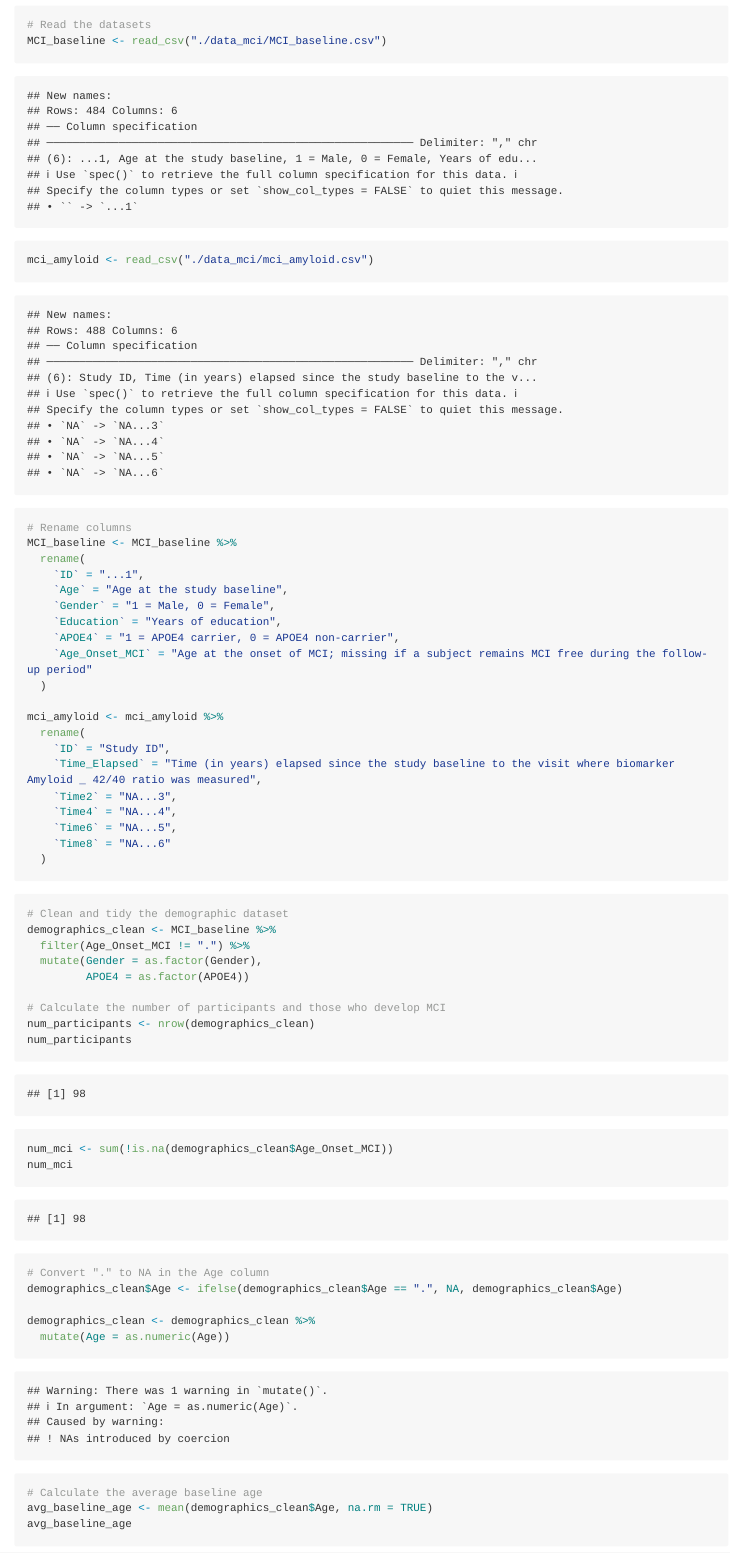
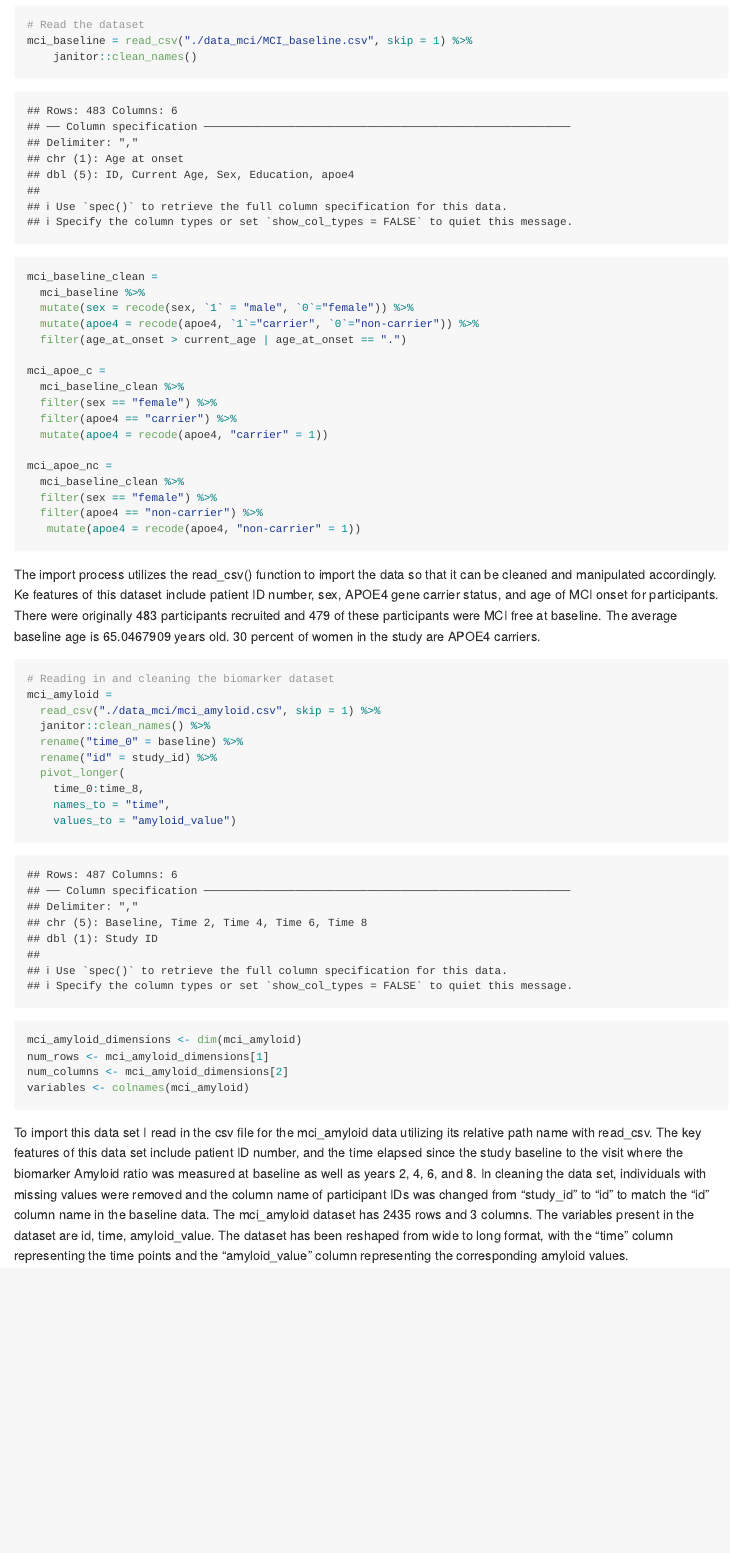
Before and after one commit to VictoriaMello1/p8105_hw2_vsm2118, an R Markdown document (p8105_hw2_vsm2118.Rmd): the page in a window 1100 px wide, from 3980 px down. Rendered offline with R 4.5, knitr and Pandoc, with nearby package versions; long lines of code are wrapped; column names are cleaned by a stand-in for the janitor package.

Commit message:
Fixing cleaning and merging for problem 3, using anti and inner join

````diff
--- a/p8105_hw2_vsm2118.Rmd
+++ b/p8105_hw2_vsm2118.Rmd
@@ -118,53 +118,46 @@ The collection of Mr. Trash Wheel datasets contains information about a water-wh
 
 ```{r}
 
-# Read the datasets
-MCI_baseline <- read_csv("./data_mci/MCI_baseline.csv")
-mci_amyloid <- read_csv("./data_mci/mci_amyloid.csv")
+# Read the dataset
+mci_baseline = read_csv("./data_mci/MCI_baseline.csv", skip = 1) %>%
+    janitor::clean_names()
 
-# Rename columns
-MCI_baseline <- MCI_baseline %>%
-  rename(
-    `ID` = "...1",
-    `Age` = "Age at the study baseline",
-    `Gender` = "1 = Male, 0 = Female",
-    `Education` = "Years of education",
-    `APOE4` = "1 = APOE4 carrier, 0 = APOE4 non-carrier",
-    `Age_Onset_MCI` = "Age at the onset of MCI; missing if a subject remains MCI free during the follow-up period"
-  )
+mci_baseline_clean =
+  mci_baseline %>%
+  mutate(sex = recode(sex, `1` = "male", `0`="female")) %>%
+  mutate(apoe4 = recode(apoe4, `1`="carrier", `0`="non-carrier")) %>%
+  filter(age_at_onset > current_age | age_at_onset == ".")
 
-mci_amyloid <- mci_amyloid %>%
-  rename(
-    `ID` = "Study ID",
-    `Time_Elapsed` = "Time (in years) elapsed since the study baseline to the visit where biomarker Amyloid _ 42/40 ratio was measured",
-    `Time2` = "NA...3",
-    `Time4` = "NA...4",
-    `Time6` = "NA...5",
-    `Time8` = "NA...6"
-  )
+mci_apoe_c =
+  mci_baseline_clean %>%
+  filter(sex == "female") %>%
+  filter(apoe4 == "carrier") %>%
+  mutate(apoe4 = recode(apoe4, "carrier" = 1))
+
+mci_apoe_nc =
+  mci_baseline_clean %>%
+  filter(sex == "female") %>%
+  filter(apoe4 == "non-carrier") %>%
+   mutate(apoe4 = recode(apoe4, "non-carrier" = 1))
 
 ```
 
+The import process utilizes the read_csv() function to import the data so that it can be cleaned and manipulated accordingly. Ke features of this dataset include patient ID number, sex, APOE4 gene carrier status, and age of MCI onset for participants. There were originally 483 participants recruited and `r nrow(mci_baseline_clean)` of these participants were MCI free at baseline. The average baseline age is `r mean(pull(mci_baseline, current_age))` years old. `r (((sum(pull(mci_apoe_c, apoe4)))/((sum(pull(mci_apoe_nc, apoe4)))+(sum(pull(mci_apoe_c, apoe4)))))*100)` percent of women in the study are APOE4 carriers.
+
+
 ```{r}
-# Clean and tidy the demographic dataset
-demographics_clean <- MCI_baseline %>%
-  filter(Age_Onset_MCI != ".") %>%
-  mutate(Gender = as.factor(Gender),
-         APOE4 = as.factor(APOE4))
+# Reading in and cleaning the biomarker dataset
+mci_amyloid =
+  read_csv("./data_mci/mci_amyloid.csv", skip = 1) %>%
+  janitor::clean_names() %>%
+  rename("time_0" = baseline) %>%
+  rename("id" = study_id) %>%
+  pivot_longer(
+    time_0:time_8,
+    names_to = "time",
+    values_to = "amyloid_value")
 
-# Calculate the number of participants and those who develop MCI
-num_participants <- nrow(demographics_clean)
-num_participants
-
-num_mci <- sum(!is.na(demographics_clean$Age_Onset_MCI))
-num_mci
-
-# Convert "." to NA in the Age column
-demographics_clean$Age <- ifelse(demographics_clean$Age == ".", NA, demographics_clean$Age)
-
-demographics_clean <- demographics_clean %>%
-  mutate(Age = as.numeric(Age))
-
-# Calculate the average baseline age
-avg_baseline_age <- mean(demographics_clean$Age, na.rm = TRUE)
-avg_baseline_age
+mci_amyloid_dimensions <- dim(mci_amyloid)
+num_rows <- mci_amyloid_dimensions[1]
+num_columns <- mci_amyloid_dimensions[2]
+variables <- colnames(mci_amyloid)
@@ -177,2 +164,3 @@ prop_women_apoe4
 ```
 
+To import this data set I read in the csv file for the mci_amyloid data utilizing its relative path name with read_csv. The key features of this data set include patient ID number, and the time elapsed since the study baseline to the visit where the biomarker Amyloid ratio was measured at baseline as well as years 2, 4, 6, and 8. In cleaning the data set, individuals with missing values were removed and the column name of participant IDs was changed from “study_id” to “id” to match the “id” column name in the baseline data. The mci_amyloid dataset has `r num_rows` rows and `r num_columns` columns. The variables present in the dataset are `r paste(variables, collapse = ", ")`. The dataset has been reshaped from wide to long format, with the "time" column representing the time points and the "amyloid_value" column representing the corresponding amyloid values.
````
Also changed, not shown: p8105_hw2_vsm2118.md, p8105_hw2_vsm2118.Rmd (28 more changed lines), 1 other file.
